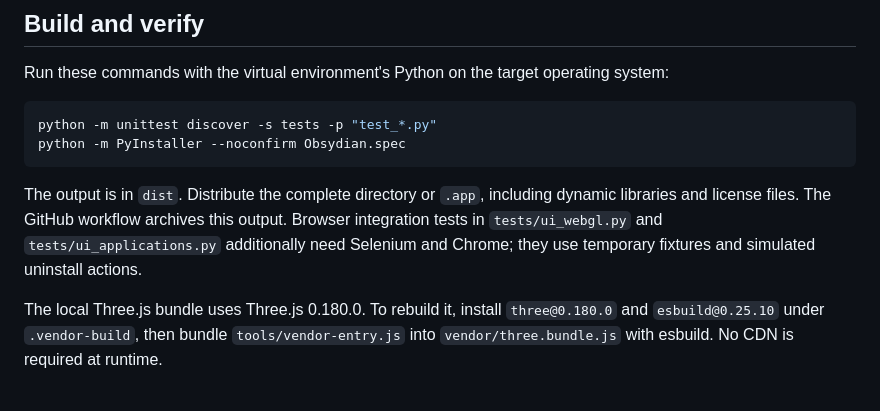
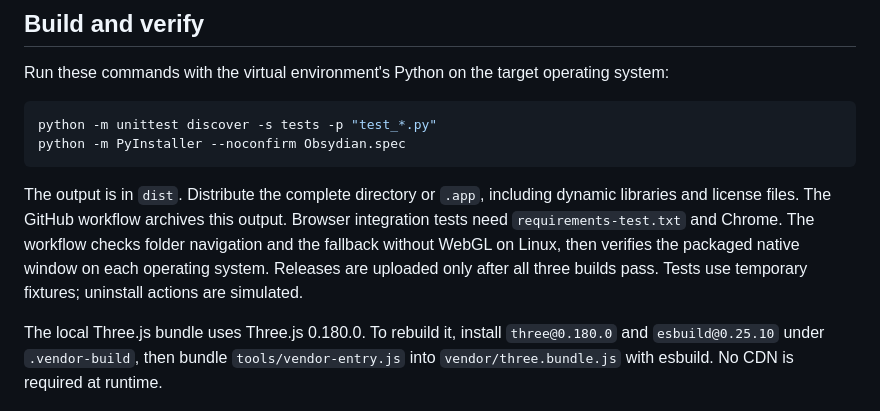
Before and after one commit to jaydemks/ObsydianFinder, a Markdown page: docs/USAGE.md, the part around the change. Rendered like a GitHub page.

````diff
--- a/docs/USAGE.md
+++ b/docs/USAGE.md
@@ -48,6 +48,6 @@ python -m unittest discover -s tests -p "test_*.py"
 python -m PyInstaller --noconfirm Obsydian.spec
 ```
 
-The output is in `dist`. Distribute the complete directory or `.app`, including dynamic libraries and license files. The GitHub workflow archives this output. Browser integration tests in `tests/ui_webgl.py` and `tests/ui_applications.py` additionally need Selenium and Chrome; they use temporary fixtures and simulated uninstall actions.
+The output is in `dist`. Distribute the complete directory or `.app`, including dynamic libraries and license files. The GitHub workflow archives this output. Browser integration tests need `requirements-test.txt` and Chrome. The workflow checks folder navigation and the fallback without WebGL on Linux, then verifies the packaged native window on each operating system. Releases are uploaded only after all three builds pass. Tests use temporary fixtures; uninstall actions are simulated.
 
 The local Three.js bundle uses Three.js 0.180.0. To rebuild it, install `three@0.180.0` and `esbuild@0.25.10` under `.vendor-build`, then bundle `tools/vendor-entry.js` into `vendor/three.bundle.js` with esbuild. No CDN is required at runtime.
````
Also changed, not shown: README.md (+2 -0 lines), docs/screenshot.png, 9 other files.
